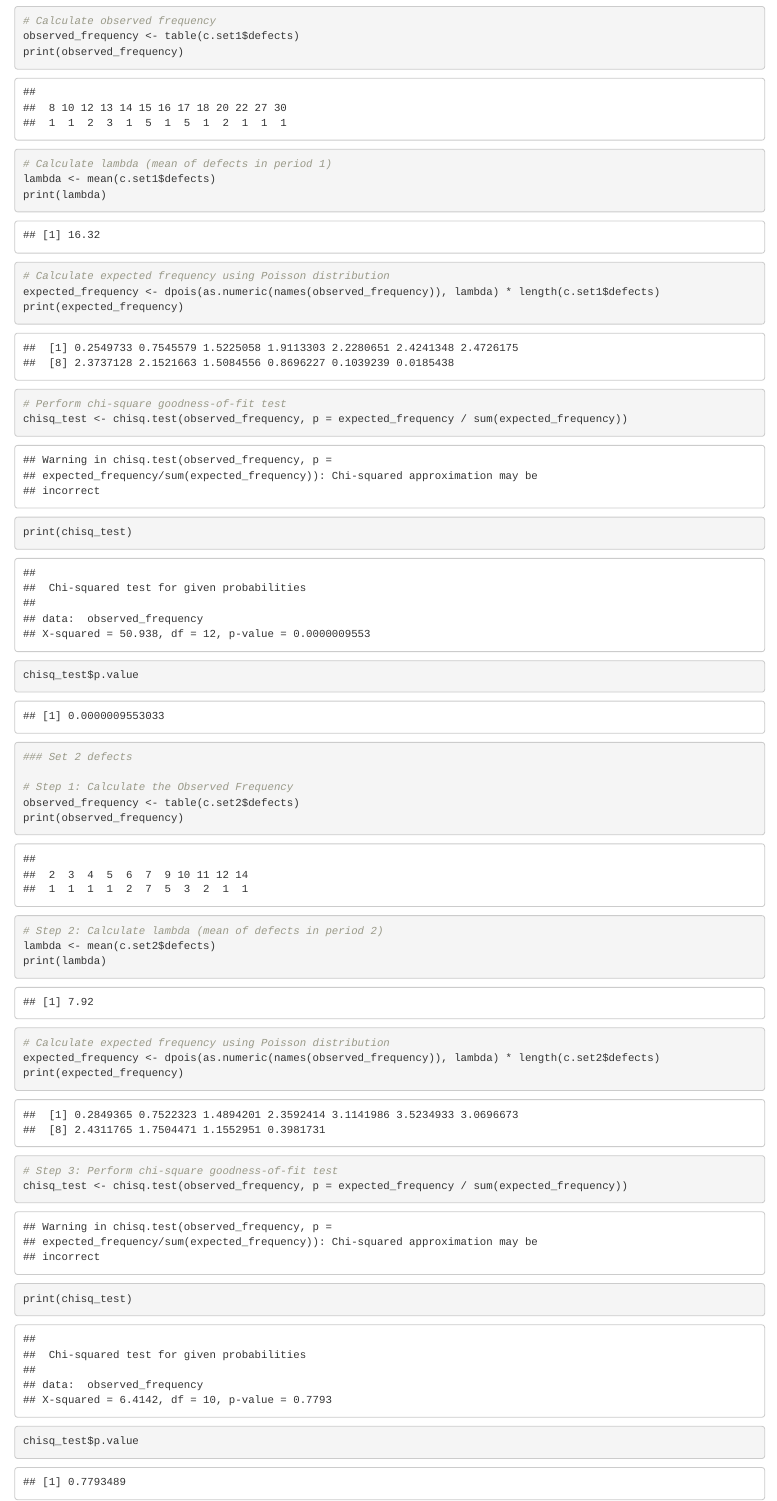
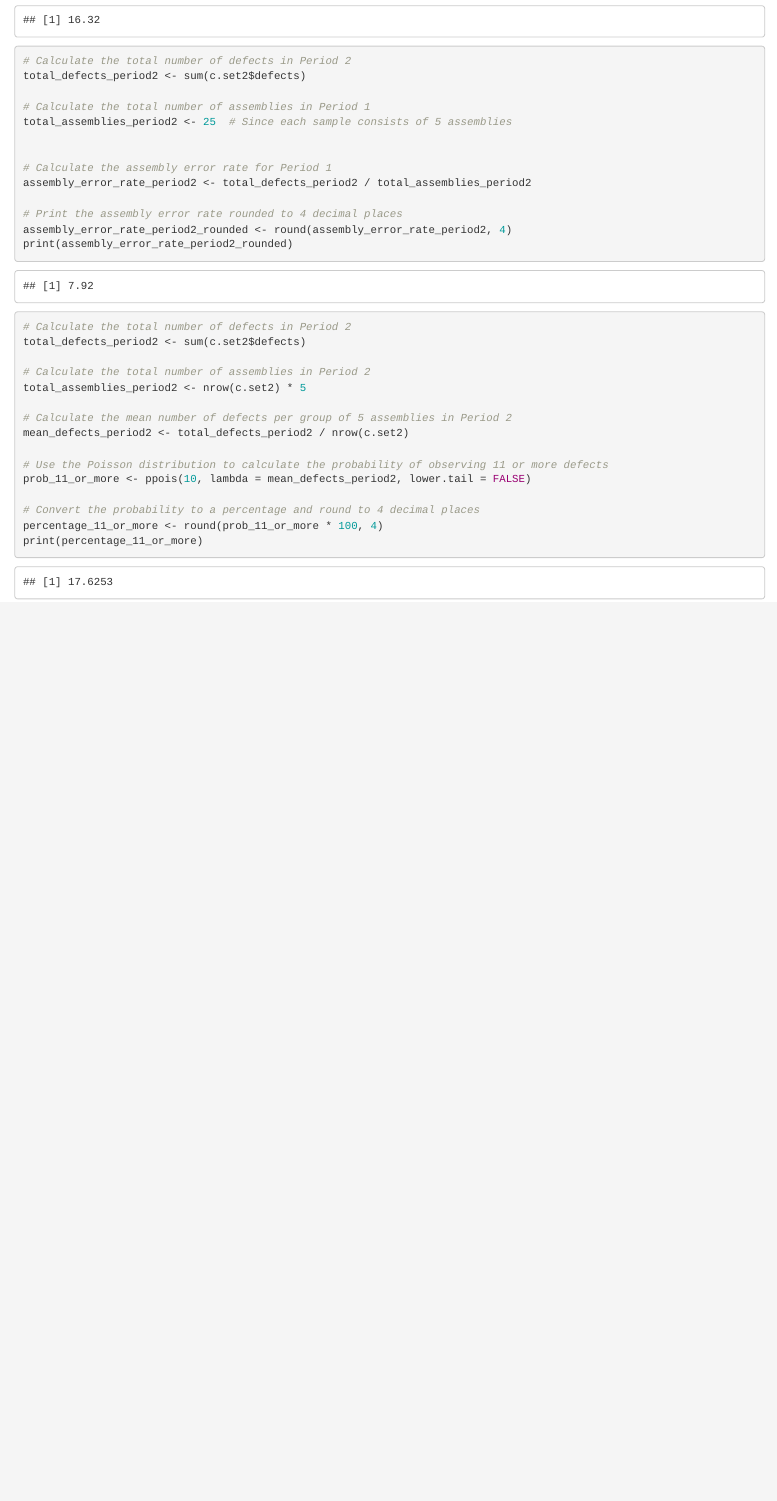
Before and after one commit to dennislamcv1/UniofColDSM, an R Markdown document (Stability and Capability in Quality Improvement/DCCerrors.Rmd): the page in a window 1100 px wide, from 5360 px down before the commit and from 4450 px down after it, so that both start at the same text. Rendered offline with R 4.5, knitr and Pandoc, with nearby package versions; code that draws random numbers runs with fixed seeds of ours; some code elsewhere in the file could not run offline; long lines of code are wrapped.

Commit message:
Add files via upload

````diff
--- a/Stability and Capability in Quality Improvement/DCCerrors.Rmd
+++ b/Stability and Capability in Quality Improvement/DCCerrors.Rmd
@@ -146,6 +134,14 @@ print(assembly_error_rate_period1_rounded)
 
 ```
 
+```{r}
+# Calculate the total number of defects in Period 2
+total_defects_period2 <- sum(c.set2$defects)
+
+# Calculate the total number of assemblies in Period 1
+total_assemblies_period2 <- 25  # Since each sample consists of 5 assemblies
 
 
+# Calculate the assembly error rate for Period 1
+assembly_error_rate_period2 <- total_defects_period2 / total_assemblies_period2
 
@@ -171,50 +148,23 @@ print(assembly_error_rate_period1_rounded)
-# Calculate observed frequency
-observed_frequency <- table(c.set1$defects)
-print(observed_frequency)
-
-```
-
-
-```{r}
-# Calculate lambda (mean of defects in period 1)
-lambda <- mean(c.set1$defects)
-print(lambda)
-
+# Print the assembly error rate rounded to 4 decimal places
+assembly_error_rate_period2_rounded <- round(assembly_error_rate_period2, 4)
+print(assembly_error_rate_period2_rounded)
 ```
 
 ```{r}
-# Calculate expected frequency using Poisson distribution
-expected_frequency <- dpois(as.numeric(names(observed_frequency)), lambda) * length(c.set1$defects)
-print(expected_frequency)
+# Calculate the total number of defects in Period 2
+total_defects_period2 <- sum(c.set2$defects)
+
+# Calculate the total number of assemblies in Period 2
+total_assemblies_period2 <- nrow(c.set2) * 5
+
+# Calculate the mean number of defects per group of 5 assemblies in Period 2
+mean_defects_period2 <- total_defects_period2 / nrow(c.set2)
+
+# Use the Poisson distribution to calculate the probability of observing 11 or more defects
+prob_11_or_more <- ppois(10, lambda = mean_defects_period2, lower.tail = FALSE)
+
+# Convert the probability to a percentage and round to 4 decimal places
+percentage_11_or_more <- round(prob_11_or_more * 100, 4)
+print(percentage_11_or_more)
 
 ```
-
-```{r}
-# Perform chi-square goodness-of-fit test
-chisq_test <- chisq.test(observed_frequency, p = expected_frequency / sum(expected_frequency))
-print(chisq_test)
-chisq_test$p.value
-
-```
-
-```{r}
-### Set 2 defects
-
-# Step 1: Calculate the Observed Frequency
-observed_frequency <- table(c.set2$defects)
-print(observed_frequency)
-
-# Step 2: Calculate lambda (mean of defects in period 2)
-lambda <- mean(c.set2$defects)
-print(lambda)
-
-# Calculate expected frequency using Poisson distribution
-expected_frequency <- dpois(as.numeric(names(observed_frequency)), lambda) * length(c.set2$defects)
-print(expected_frequency)
-
-# Step 3: Perform chi-square goodness-of-fit test
-chisq_test <- chisq.test(observed_frequency, p = expected_frequency / sum(expected_frequency))
-print(chisq_test)
-chisq_test$p.value
-
-```
````
Also changed, not shown: Stability and Capability in Quality Improvement/Discrete Control Charts 2.png, Stability and Capability in Quality Improvement/DCCerrors.Rmd (35 more changed lines).
